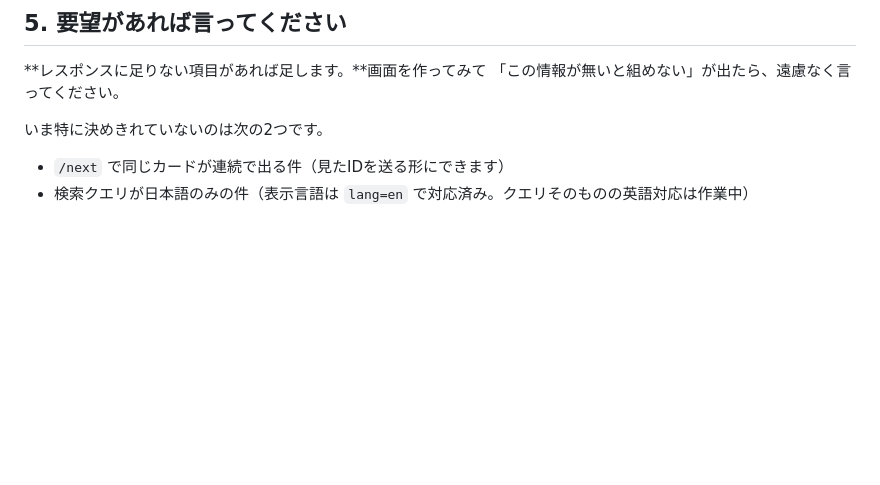
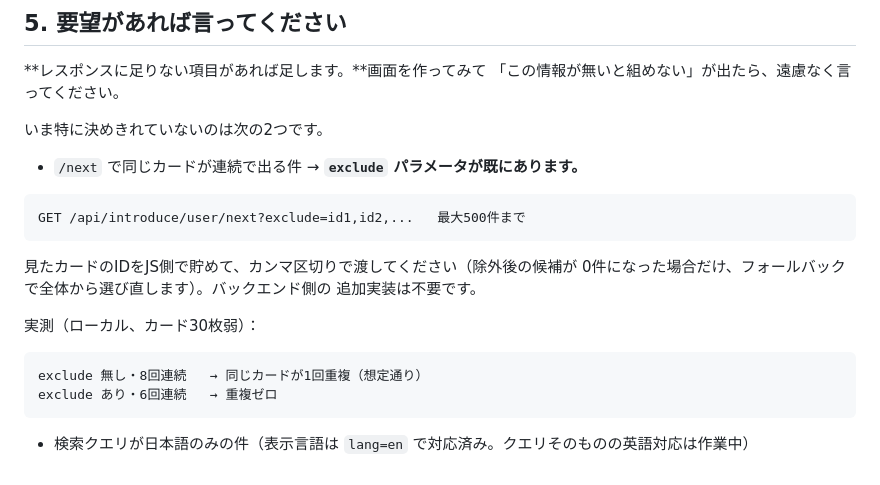
Before and after one commit to SHIPPU-LAI/tornado2026-team-e-app, a Markdown page: docs/フロントエンド向けAPI.md, the part around the change. Drawn GitHub-style; blank space fills up the shorter version.

Commit message:
docs: /next の exclude パラメータが既存であることを追記
「見たIDを覚える仕組みが無い」という記述が古かった。実装済みの
excludeクエリと、重複が実測でどう変わるかを追記。

Co-Authored-By: Claude Sonnet 5 <noreply@anthropic.com>

````diff
--- a/docs/フロントエンド向けAPI.md
+++ b/docs/フロントエンド向けAPI.md
@@ -408,5 +408,19 @@ DELETE /api/introduce/artisan/:id     削除
 
 いま特に決めきれていないのは次の2つです。
 
-- `/next` で同じカードが連続で出る件（見たIDを送る形にできます）
+- `/next` で同じカードが連続で出る件 → **`exclude` パラメータが既にあります。**
+
+```
+GET /api/introduce/user/next?exclude=id1,id2,...   最大500件まで
+```
+
+見たカードのIDをJS側で貯めて、カンマ区切りで渡してください（除外後の候補が
+0件になった場合だけ、フォールバックで全体から選び直します）。バックエンド側の
+追加実装は不要です。
+
+実測（ローカル、カード30枚弱）：
+```
+exclude 無し・8回連続   → 同じカードが1回重複（想定通り）
+exclude あり・6回連続   → 重複ゼロ
+```
 - 検索クエリが日本語のみの件（表示言語は `lang=en` で対応済み。クエリそのものの英語対応は作業中）
````
